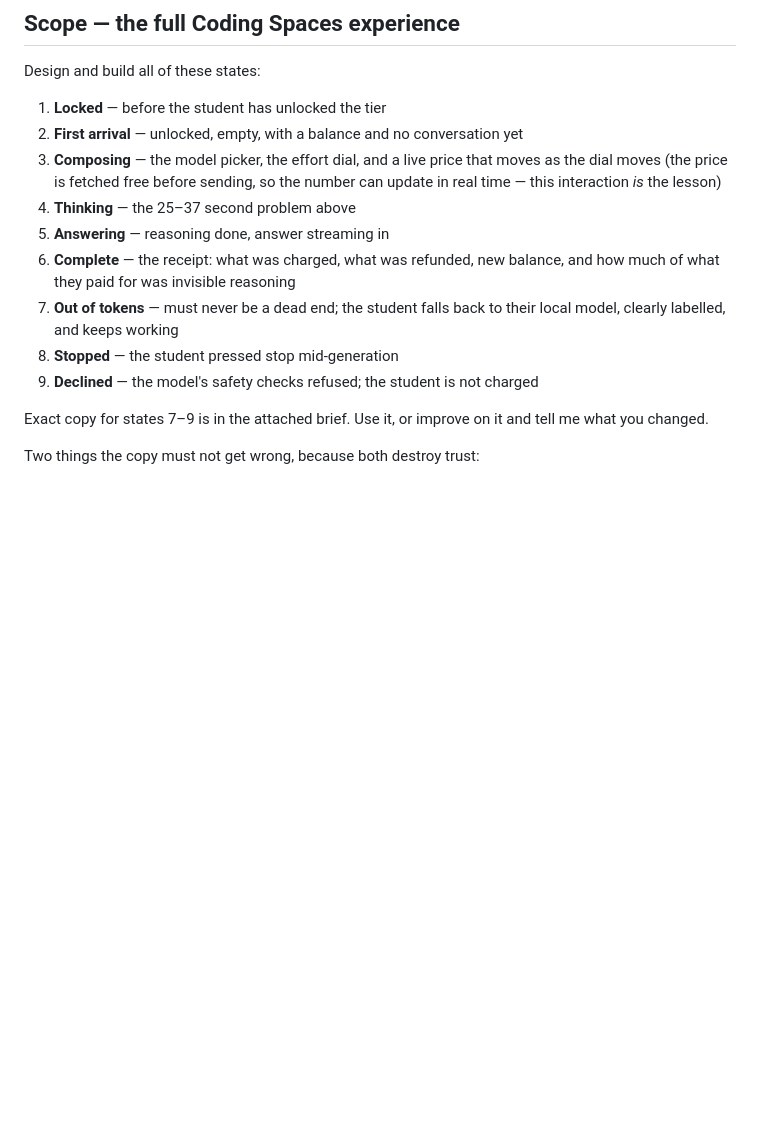
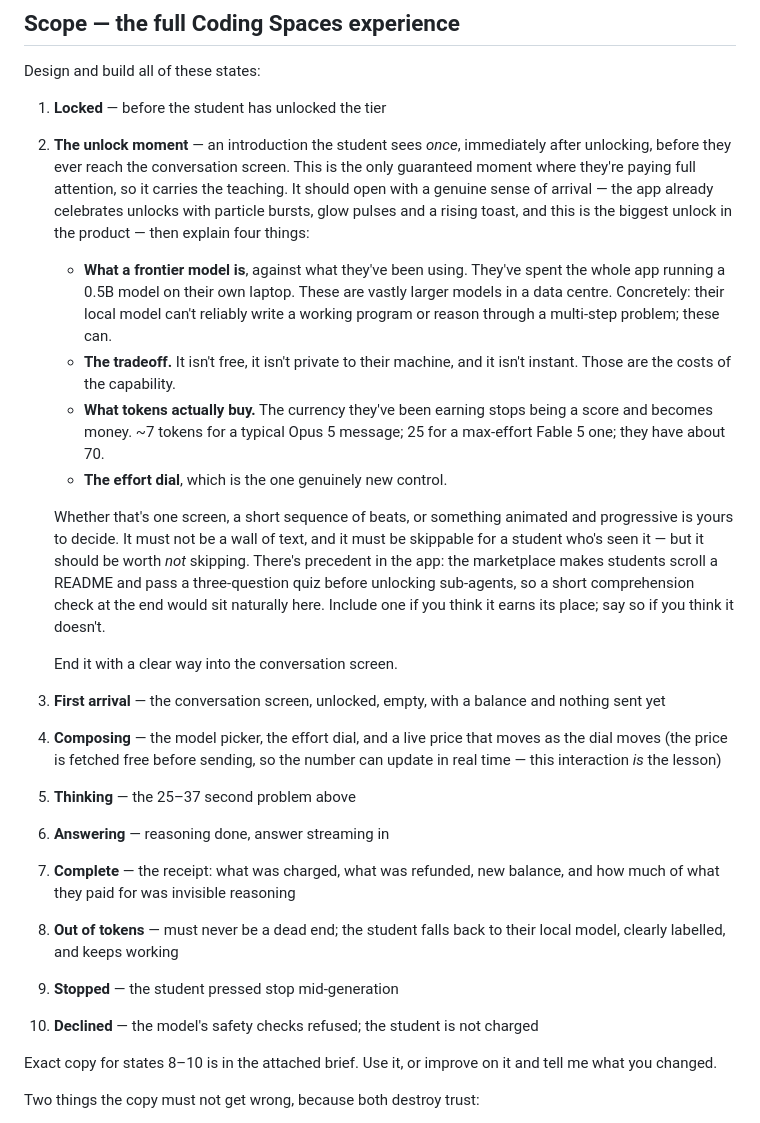
Before and after one commit to myang24-lab/frontier, a Markdown page: DESIGN_PROMPT.md, the part around the change. Drawn GitHub-style; blank space fills up the shorter version.

Commit message:
design prompt: add the unlock/introduction moment
A state was missing between locked and the conversation screen: the one-time
introduction that explains what a frontier model is, what the tradeoff is, and
what tokens now buy. It's the only guaranteed moment of full attention, so it
carries the teaching the rest of the screen can only reinforce.

Co-Authored-By: Claude Opus 5 <noreply@anthropic.com>

```diff
--- a/DESIGN_PROMPT.md
+++ b/DESIGN_PROMPT.md
@@ -121,20 +121,50 @@ of a centred column; you can follow that, extend it, or argue for something else
 Design and build all of these states:
 
 1. **Locked** — before the student has unlocked the tier
-2. **First arrival** — unlocked, empty, with a balance and no conversation yet
-3. **Composing** — the model picker, the effort dial, and a live price that moves
+
+2. **The unlock moment** — an introduction the student sees *once*, immediately
+   after unlocking, before they ever reach the conversation screen. This is the
+   only guaranteed moment where they're paying full attention, so it carries the
+   teaching. It should open with a genuine sense of arrival — the app already
+   celebrates unlocks with particle bursts, glow pulses and a rising toast, and
+   this is the biggest unlock in the product — then explain four things:
+
+   - **What a frontier model is**, against what they've been using. They've spent
+     the whole app running a 0.5B model on their own laptop. These are vastly
+     larger models in a data centre. Concretely: their local model can't reliably
+     write a working program or reason through a multi-step problem; these can.
+   - **The tradeoff.** It isn't free, it isn't private to their machine, and it
+     isn't instant. Those are the costs of the capability.
+   - **What tokens actually buy.** The currency they've been earning stops being
+     a score and becomes money. ~7 tokens for a typical Opus 5 message; 25 for a
+     max-effort Fable 5 one; they have about 70.
+   - **The effort dial**, which is the one genuinely new control.
+
+   Whether that's one screen, a short sequence of beats, or something animated
+   and progressive is yours to decide. It must not be a wall of text, and it must
+   be skippable for a student who's seen it — but it should be worth *not*
+   skipping. There's precedent in the app: the marketplace makes students scroll
+   a README and pass a three-question quiz before unlocking sub-agents, so a
+   short comprehension check at the end would sit naturally here. Include one if
+   you think it earns its place; say so if you think it doesn't.
+
+   End it with a clear way into the conversation screen.
+
+3. **First arrival** — the conversation screen, unlocked, empty, with a balance
+   and nothing sent yet
+4. **Composing** — the model picker, the effort dial, and a live price that moves
    as the dial moves (the price is fetched free before sending, so the number can
    update in real time — this interaction *is* the lesson)
-4. **Thinking** — the 25–37 second problem above
-5. **Answering** — reasoning done, answer streaming in
-6. **Complete** — the receipt: what was charged, what was refunded, new balance,
+5. **Thinking** — the 25–37 second problem above
+6. **Answering** — reasoning done, answer streaming in
+7. **Complete** — the receipt: what was charged, what was refunded, new balance,
    and how much of what they paid for was invisible reasoning
-7. **Out of tokens** — must never be a dead end; the student falls back to their
+8. **Out of tokens** — must never be a dead end; the student falls back to their
    local model, clearly labelled, and keeps working
-8. **Stopped** — the student pressed stop mid-generation
-9. **Declined** — the model's safety checks refused; the student is not charged
+9. **Stopped** — the student pressed stop mid-generation
+10. **Declined** — the model's safety checks refused; the student is not charged
 
-Exact copy for states 7–9 is in the attached brief. Use it, or improve on it and
+Exact copy for states 8–10 is in the attached brief. Use it, or improve on it and
 tell me what you changed.
 
 Two things the copy must not get wrong, because both destroy trust:
```
